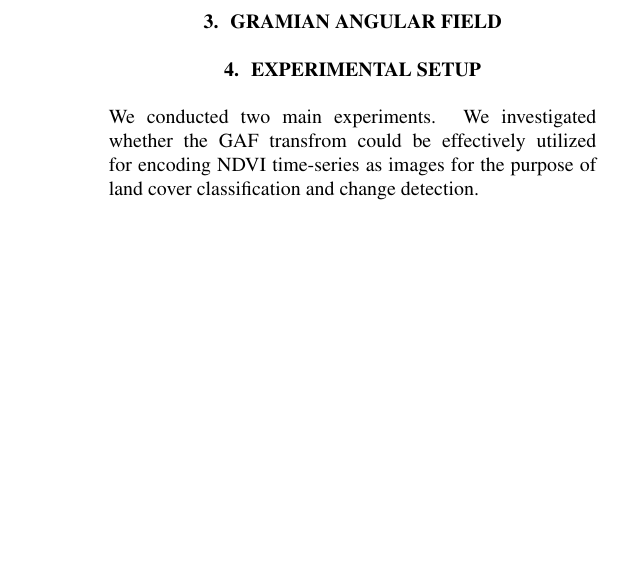
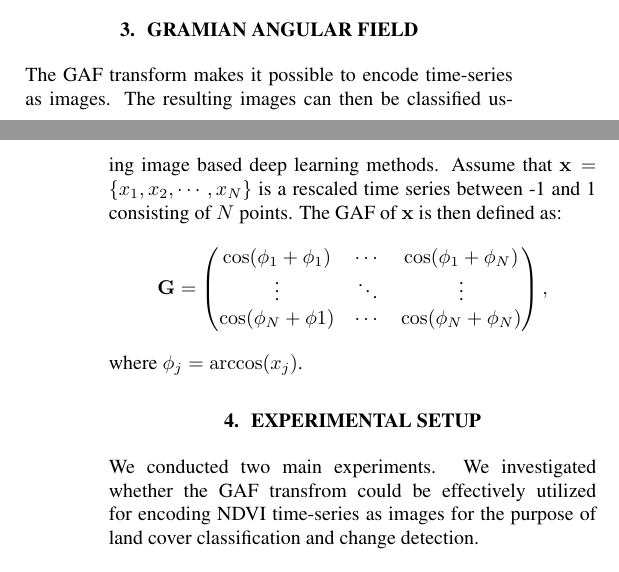
Before and after one commit to Trienko/dimred, a LaTeX paper (new_idea_two/Literature/Template.tex): part of one column of page 2 of 5 before the commit and two parts of the columns of pages 1 and 2 of 5 after it, the two joined at a grey line, cut so that both start at the same text, the shorter picture padded with empty space. Compiled offline with pdfLaTeX.

Commit message:
added a GAF section

```diff
--- a/new_idea_two/Literature/Template.tex
+++ b/new_idea_two/Literature/Template.tex
@@ -71,6 +71,15 @@ In this paper we make use of a dataset composed of MODIS NDVI (Natural Differenc
 
 \section{Gramian Angular Field}
 \label{sec:GAF}
+The GAF transform makes it possible to encode time-series as images. The resulting images can then be classified using image based deep learning methods. Assume that $\mathbf{x} = \{x_1,x_2,\cdots,x_N\}$ is a rescaled time series between -1 and 1 consisting of $N$ points. The GAF of $\mathbf{x}$ is then defined as:
+\begin{equation}
+\mathbf{G} = \begin{pmatrix}
+\cos(\phi_1+\phi_1) & \cdots & \cos(\phi_1+\phi_N)\\
+\vdots& \ddots &\vdots\\
+\cos(\phi_N+\phi1)&\cdots&\cos(\phi_N+\phi_N)
+\end{pmatrix},\nonumber
+\end{equation}
+where $\phi_j = \arccos(x_j)$.
 
 \section{Experimental Setup}
 \label{sec:exp}
```
